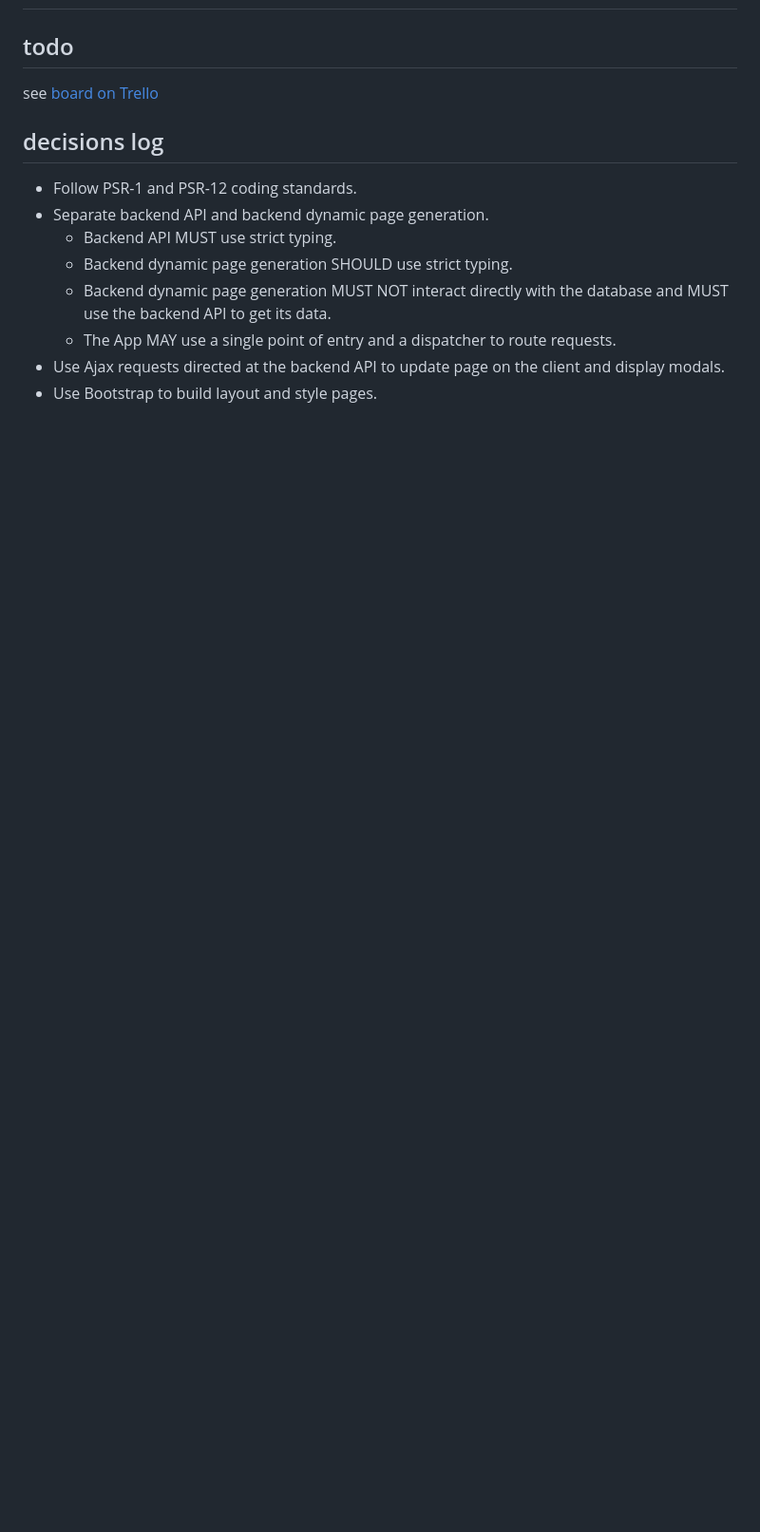
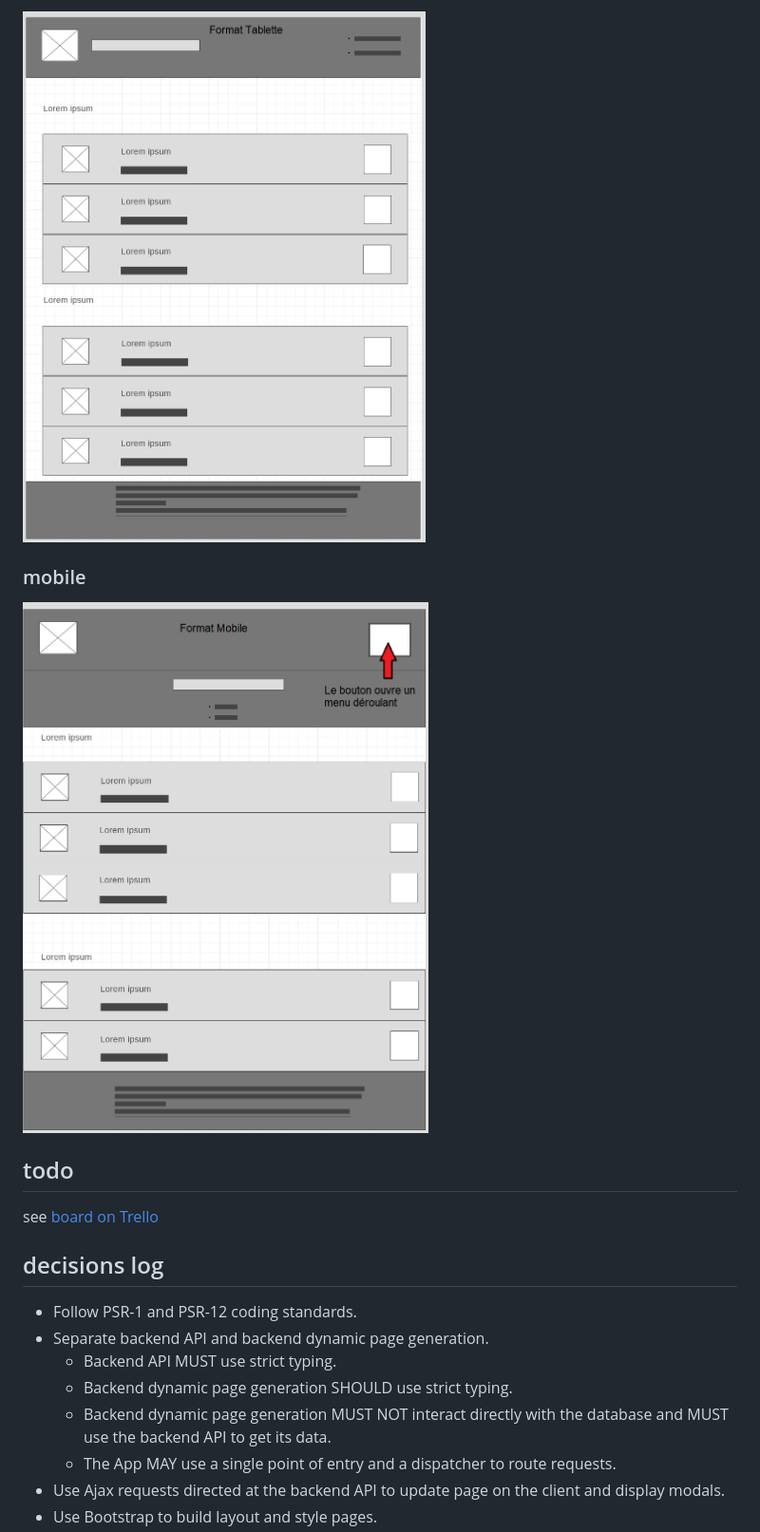
Before and after one commit to pozorfluo/simplon-tp-product-hunt, a Markdown page: README.md, the part around the change printed below. Shown: that part at 95% size. GitHub-like rendering; pictures changed too: htdocs/resources/images/tp-product-hunt_wireframe-mobile.png (added), htdocs/resources/images/tp-product-hunt_wireframe-tablet.png (added); blank space fills up the shorter version.

Commit message:
Add Wireframes to README.md

```diff
--- a/README.md
+++ b/README.md
@@ -10,3 +23,8 @@
+![tablet](htdocs/resources/images/tp-product-hunt_wireframe-tablet.png)
+
+### mobile
+
+![mobile](htdocs/resources/images/tp-product-hunt_wireframe-mobile.png)
 
 ## todo
 
```
Also changed, not shown: other parts of README.md (+14 -5 lines), htdocs/resources/images/tp-product-hunt_wireframe-desktop.png (added).
